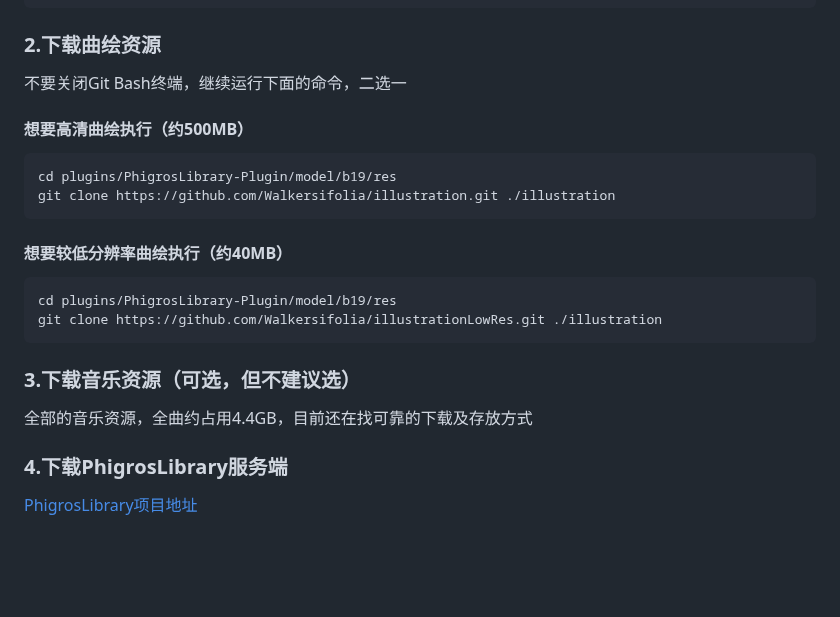
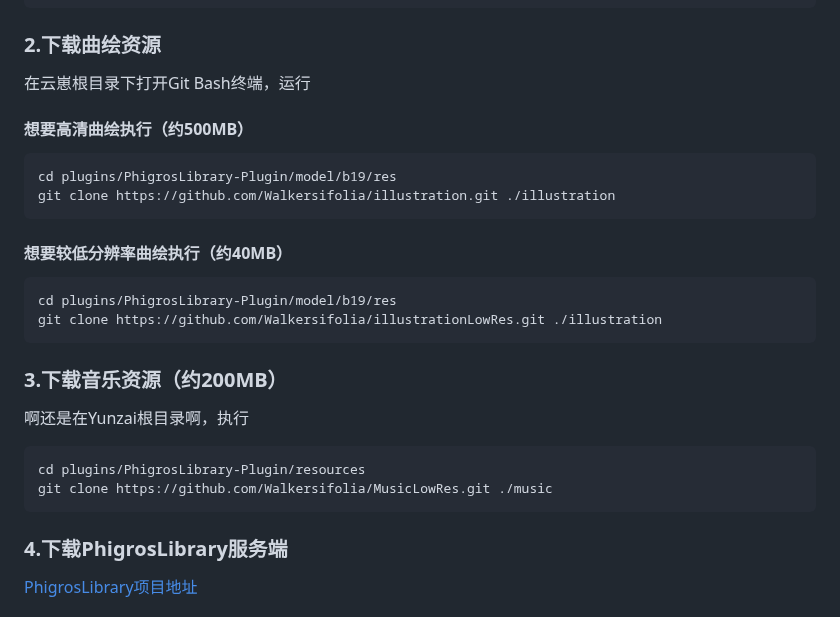
Before and after one commit to Walkersifolia/PhigrosLibrary-plugin, a Markdown page: README.md, the part around the change. Rendered like a GitHub page; blank space fills up the shorter version.

````diff
--- a/README.md
+++ b/README.md
@@ -23,7 +23,7 @@ git clone https://github.com/Walkersifolia/PhigrosLibrary-Plugin.git ./plugins/P
 
 ### 2.下载曲绘资源
 
-不要关闭Git Bash终端，继续运行下面的命令，二选一
+在云崽根目录下打开Git Bash终端，运行
 #### 想要高清曲绘执行（约500MB）
 ```bash
 cd plugins/PhigrosLibrary-Plugin/model/b19/res
@@ -36,9 +36,14 @@ cd plugins/PhigrosLibrary-Plugin/model/b19/res
 git clone https://github.com/Walkersifolia/illustrationLowRes.git ./illustration
 ```
 
-### 3.下载音乐资源（可选，但不建议选）
+### 3.下载音乐资源（约200MB）
 
-全部的音乐资源，全曲约占用4.4GB，目前还在找可靠的下载及存放方式
+啊还是在Yunzai根目录啊，执行
+```bash
+cd plugins/PhigrosLibrary-Plugin/resources
+git clone https://github.com/Walkersifolia/MusicLowRes.git ./music
+```
+
 
 ### 4.下载PhigrosLibrary服务端
 
````
